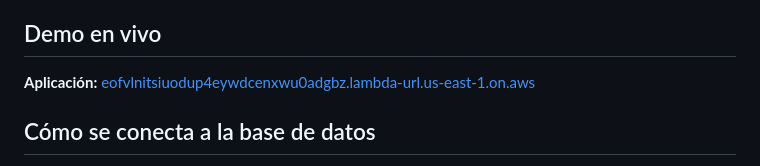
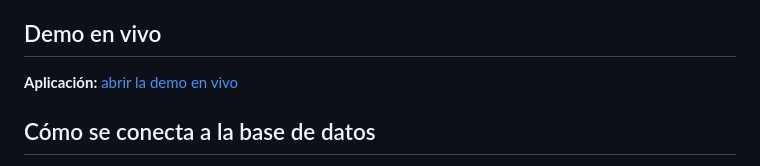
Before and after one commit to lariasca1994/verificador-api, a Markdown page: README.md, the part around the change. Rendered like a GitHub page.

Commit message:
README sin detalles de despliegue ni nombres de terceros
Solo se indica la plataforma de cada componente, sin regiones ni datos
de cuenta, y se reemplazan nombres de instituciones y marcas por
descripciones genéricas.

Co-Authored-By: Claude Opus 5.5 <noreply@anthropic.com>

```diff
--- a/README.md
+++ b/README.md
@@ -31,7 +31,7 @@ Postman/Newman.
 
 ## Demo en vivo
 
-**Aplicación:** [eofvlnitsiuodup4eywdcenxwu0adgbz.lambda-url.us-east-1.on.aws](https://eofvlnitsiuodup4eywdcenxwu0adgbz.lambda-url.us-east-1.on.aws/)
+**Aplicación:** [abrir la demo en vivo](https://eofvlnitsiuodup4eywdcenxwu0adgbz.lambda-url.us-east-1.on.aws/)
 
 ## Cómo se conecta a la base de datos
 
```
